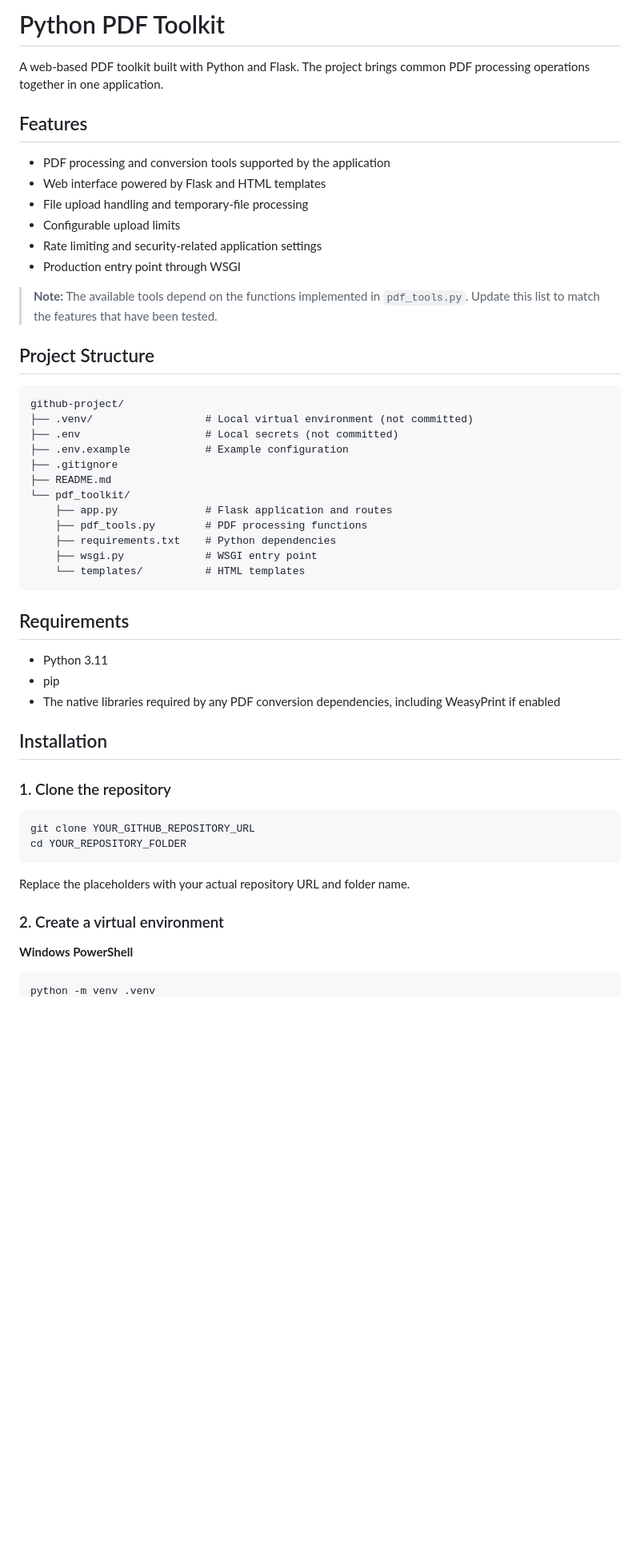
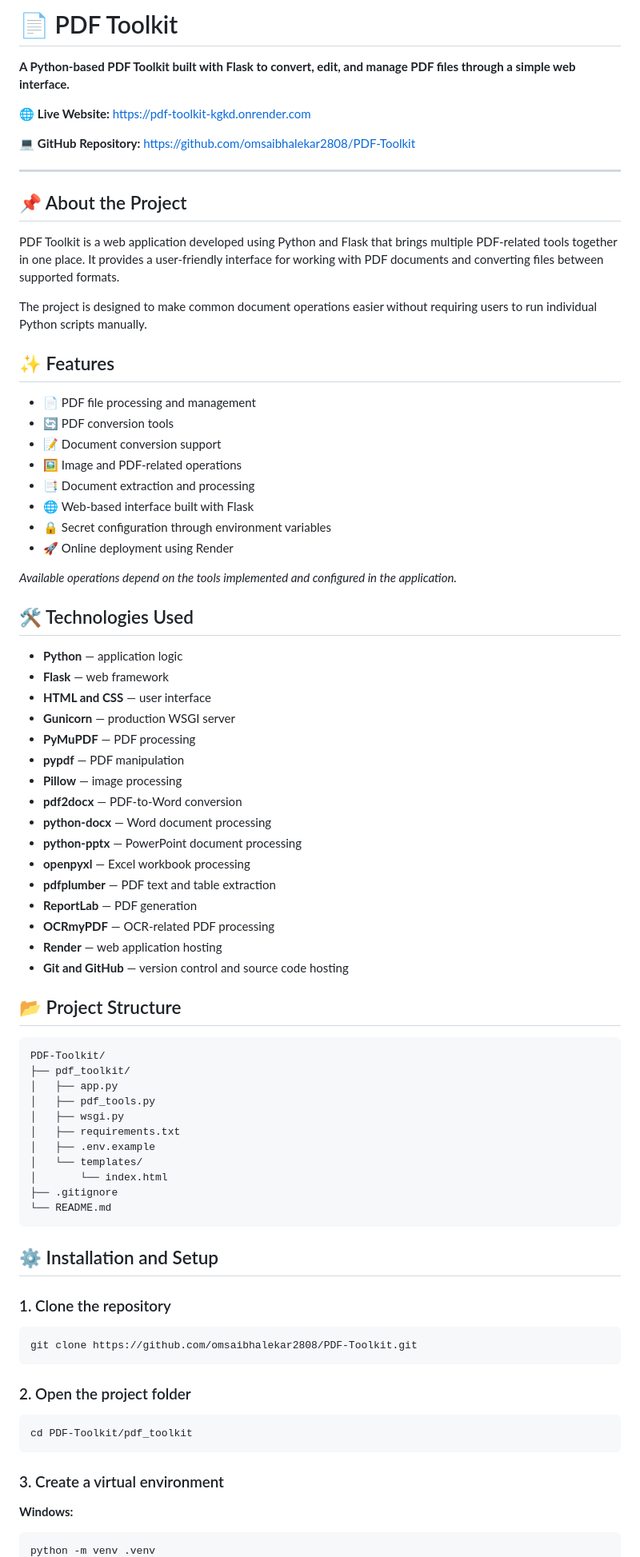
Before and after one commit to omsaibhalekar2808/PDF-Toolkit, a Markdown page: README.md, the part around one of its changes. Shown at 80% size. Drawn GitHub-style; blank space fills up the shorter version.

Commit message:
Improve project README

````diff
--- a/README.md
+++ b/README.md
@@ -1,55 +1,84 @@
-# Python PDF Toolkit
+# 📄 PDF Toolkit
 
-A web-based PDF toolkit built with Python and Flask. The project brings common PDF processing operations together in one application.
+**A Python-based PDF Toolkit built with Flask to convert, edit, and manage PDF files through a simple web interface.**
 
-## Features
+🌐 **Live Website:** https://pdf-toolkit-kgkd.onrender.com
 
-- PDF processing and conversion tools supported by the application
-- Web interface powered by Flask and HTML templates
-- File upload handling and temporary-file processing
-- Configurable upload limits
-- Rate limiting and security-related application settings
-- Production entry point through WSGI
+💻 **GitHub Repository:** https://github.com/omsaibhalekar2808/PDF-Toolkit
 
-> **Note:** The available tools depend on the functions implemented in `pdf_tools.py`. Update this list to match the features that have been tested.
+---
 
-## Project Structure
+## 📌 About the Project
+
+PDF Toolkit is a web application developed using Python and Flask that brings multiple PDF-related tools together in one place. It provides a user-friendly interface for working with PDF documents and converting files between supported formats.
+
+The project is designed to make common document operations easier without requiring users to run individual Python scripts manually.
+
+## ✨ Features
+
+- 📄 PDF file processing and management
+- 🔄 PDF conversion tools
+- 📝 Document conversion support
+- 🖼️ Image and PDF-related operations
+- 📑 Document extraction and processing
+- 🌐 Web-based interface built with Flask
+- 🔒 Secret configuration through environment variables
+- 🚀 Online deployment using Render
+
+*Available operations depend on the tools implemented and configured in the application.*
+
+## 🛠️ Technologies Used
+
+- **Python** — application logic
+- **Flask** — web framework
+- **HTML and CSS** — user interface
+- **Gunicorn** — production WSGI server
+- **PyMuPDF** — PDF processing
+- **pypdf** — PDF manipulation
+- **Pillow** — image processing
+- **pdf2docx** — PDF-to-Word conversion
+- **python-docx** — Word document processing
+- **python-pptx** — PowerPoint document processing
+- **openpyxl** — Excel workbook processing
+- **pdfplumber** — PDF text and table extraction
+- **ReportLab** — PDF generation
+- **OCRmyPDF** — OCR-related PDF processing
+- **Render** — web application hosting
+- **Git and GitHub** — version control and source code hosting
+
+## 📂 Project Structure
 
 ```text
-github-project/
-├── .venv/                  # Local virtual environment (not committed)
-├── .env                    # Local secrets (not committed)
-├── .env.example            # Example configuration
+PDF-Toolkit/
+├── pdf_toolkit/
+│   ├── app.py
+│   ├── pdf_tools.py
+│   ├── wsgi.py
+│   ├── requirements.txt
+│   ├── .env.example
+│   └── templates/
+│       └── index.html
 ├── .gitignore
-├── README.md
-└── pdf_toolkit/
-    ├── app.py              # Flask application and routes
-    ├── pdf_tools.py        # PDF processing functions
-    ├── requirements.txt    # Python dependencies
-    ├── wsgi.py             # WSGI entry point
-    └── templates/          # HTML templates
+└── README.md
 ```
 
-## Requirements
-
-- Python 3.11
-- pip
-- The native libraries required by any PDF conversion dependencies, including WeasyPrint if enabled
-
-## Installation
+## ⚙️ Installation and Setup
 
 ### 1. Clone the repository
 
 ```bash
-git clone YOUR_GITHUB_REPOSITORY_URL
-cd YOUR_REPOSITORY_FOLDER
+git clone https://github.com/omsaibhalekar2808/PDF-Toolkit.git
 ```
 
-Replace the placeholders with your actual repository URL and folder name.
+### 2. Open the project folder
 
-### 2. Create a virtual environment
+```bash
+cd PDF-Toolkit/pdf_toolkit
+```
 
-**Windows PowerShell**
+### 3. Create a virtual environment
+
+**Windows:**
 
 ```powershell
 python -m venv .venv
````
Also changed, not shown: other parts of README.md (+106 -69 lines).
